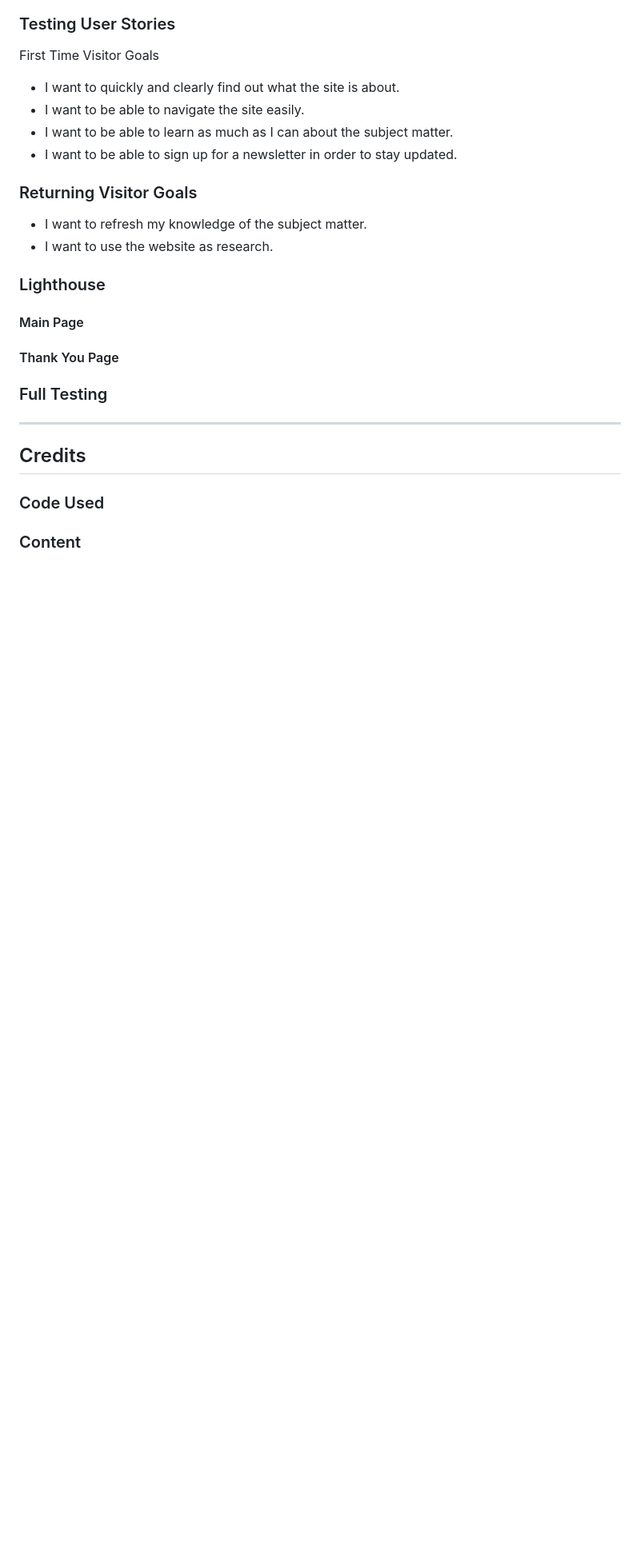
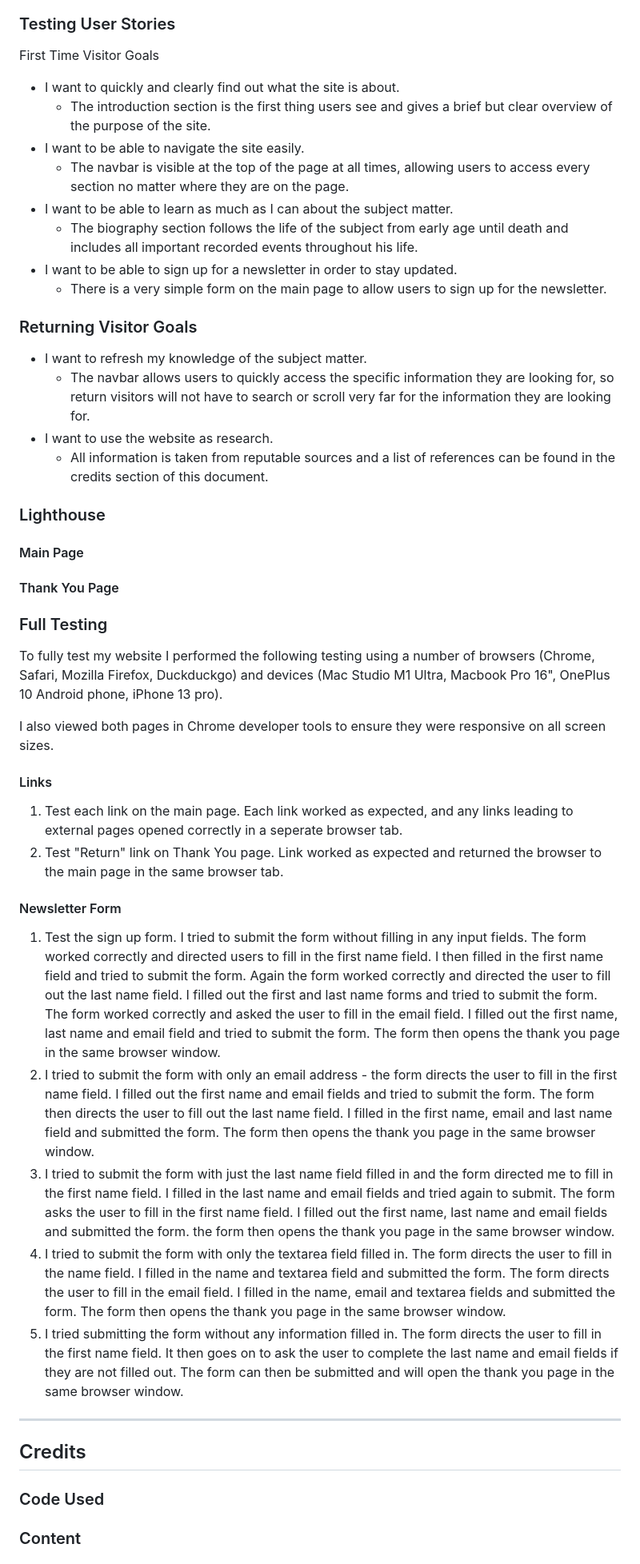
Before and after one commit to isThatAFife/Musashi-Miyamoto, a Markdown page: README.md, the part around the change. Shown at 80% size. GitHub-like rendering; blank space fills up the shorter version.

Commit message:
readme: filled in some of testing section

```diff
--- a/README.md
+++ b/README.md
@@ -229,14 +229,20 @@ Testing was ongoing throughout the entire build of the website. I used Chrome de
   First Time Visitor Goals
 
 - I want to quickly and clearly find out what the site is about.
+    - The introduction section is the first thing users see and gives a brief but clear overview of the purpose of the site.
 - I want to be able to navigate the site easily.
+    - The navbar is visible at the top of the page at all times, allowing users to access every section no matter where they are on the page.
 - I want to be able to learn as much as I can about the subject matter.
+    - The biography section follows the life of the subject from early age until death and includes all important recorded events throughout his life.
 - I want to be able to sign up for a newsletter in order to stay updated.
+    - There is a very simple form on the main page to allow users to sign up for the newsletter.
 
 ### Returning Visitor Goals
 
 - I want to refresh my knowledge of the subject matter.
+    - The navbar allows users to quickly access the specific information they are looking for, so return visitors will not have to search or scroll very far for the information they are looking for.
 - I want to use the website as research.
+    - All information is taken from reputable sources and a list of references can be found in the credits section of this document.
 
 ### Lighthouse
 
@@ -245,6 +251,23 @@ Testing was ongoing throughout the entire build of the website. I used Chrome de
 #### Thank You Page
 
 ### Full Testing
+
+To fully test my website I performed the following testing using a number of browsers (Chrome, Safari, Mozilla Firefox, Duckduckgo) and devices (Mac Studio M1 Ultra, Macbook Pro 16", OnePlus 10 Android phone, iPhone 13 pro).
+
+I also viewed both pages in Chrome developer tools to ensure they were responsive on all screen sizes.
+
+#### Links
+
+1. Test each link on the main page. Each link worked as expected, and any links leading to external pages opened correctly in a seperate browser tab.
+2. Test "Return" link on Thank You page. Link worked as expected and returned the browser to the main page in the same browser tab.
+
+#### Newsletter Form
+
+1. Test the sign up form. I tried to submit the form without filling in any input fields. The form worked correctly and directed users to fill in the first name field. I then filled in the first name field and tried to submit the form. Again the form worked correctly and directed the user to fill out the last name field. I filled out the first and last name forms and tried to submit the form. The form worked correctly and asked the user to fill in the email field. I filled out the first name, last name and email field and tried to submit the form. The form then opens the thank you page in the same browser window.
+2. I tried to submit the form with only an email address - the form directs the user to fill in the first name field. I filled out the first name and email fields and tried to submit the form. The form then directs the user to fill out the last name field. I filled in the first name, email and last name field and submitted the form. The form then opens the thank you page in the same browser window.
+3. I tried to submit the form with just the last name field filled in and the form directed me to fill in the first name field. I filled in the last name and email fields and tried again to submit. The form asks the user to fill in the first name field. I filled out the first name, last name and email fields and submitted the form. the form then opens the thank you page in the same browser window.
+4. I tried to submit the form with only the textarea field filled in. The form directs the user to fill in the name field. I filled in the name and textarea field and submitted the form. The form directs the user to fill in the email field. I filled in the name, email and textarea fields and submitted the form. The form then opens the thank you page in the same browser window.
+5. I tried submitting the form without any information filled in. The form directs the user to fill in the first name field. It then goes on to ask the user to complete the last name and email fields if they are not filled out. The form can then be submitted and will open the thank you page in the same browser window.
 
 ---
 
```
